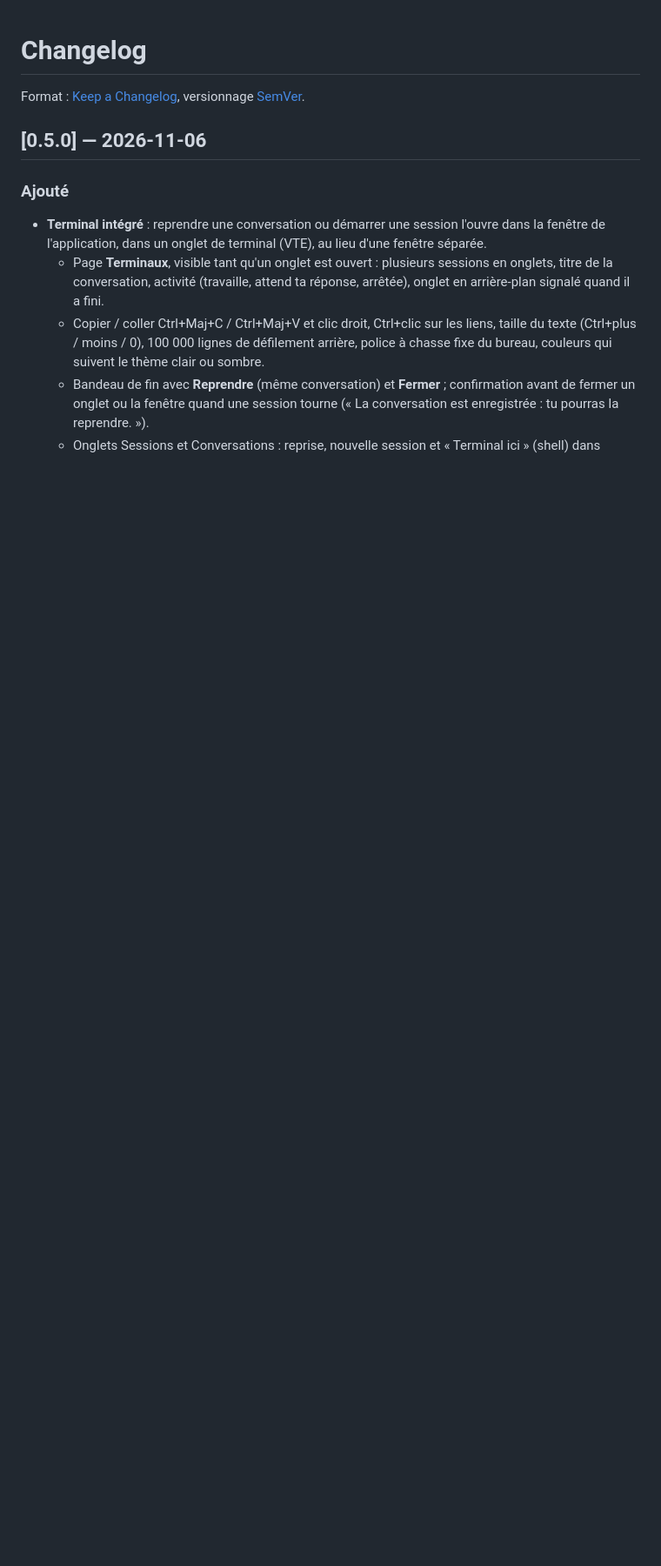
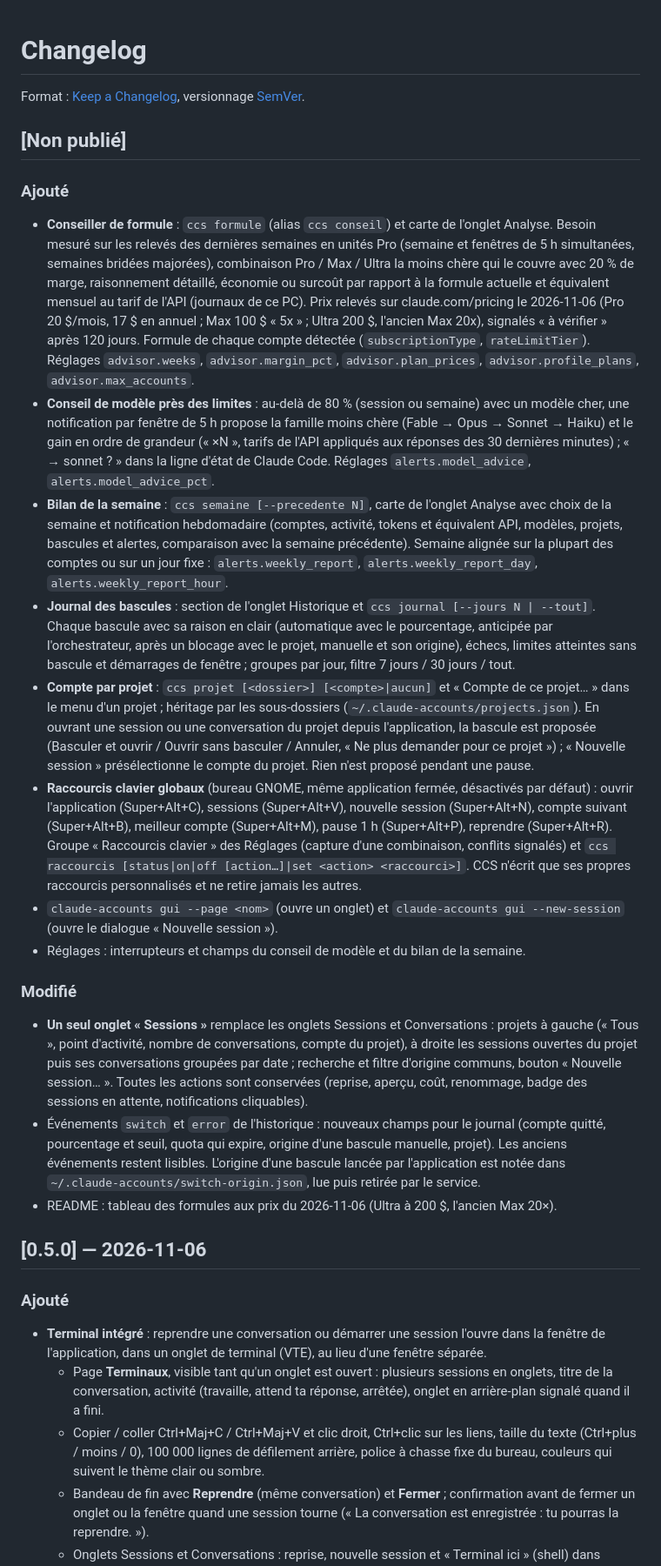
Before and after one commit to mawena/CCS, a Markdown page: CHANGELOG.md, the part around the change. Shown at 87% size. Rendered like a GitHub page; blank space fills up the shorter version.

Commit message:
docs(changelog): section Non publié de la 0.6.0

```diff
--- a/CHANGELOG.md
+++ b/CHANGELOG.md
@@ -2,6 +2,78 @@
 
 Format : [Keep a Changelog](https://keepachangelog.com/fr/1.1.0/), versionnage
 [SemVer](https://semver.org/lang/fr/).
+
+## [Non publié]
+
+### Ajouté
+
+- **Conseiller de formule** : `ccs formule` (alias `ccs conseil`) et carte de
+  l'onglet Analyse. Besoin mesuré sur les relevés des dernières semaines en
+  unités Pro (semaine et fenêtres de 5 h simultanées, semaines bridées
+  majorées), combinaison Pro / Max / Ultra la moins chère qui le couvre avec
+  20 % de marge, raisonnement détaillé, économie ou surcoût par rapport à la
+  formule actuelle et équivalent mensuel au tarif de l'API (journaux de ce
+  PC). Prix relevés sur claude.com/pricing le 2026-11-06 (Pro 20 $/mois, 17 $
+  en annuel ; Max 100 $ « 5x » ; Ultra 200 $, l'ancien Max 20x), signalés « à
+  vérifier » après 120 jours. Formule de chaque compte détectée
+  (`subscriptionType`, `rateLimitTier`). Réglages `advisor.weeks`,
+  `advisor.margin_pct`, `advisor.plan_prices`, `advisor.profile_plans`,
+  `advisor.max_accounts`.
+- **Conseil de modèle près des limites** : au-delà de 80 % (session ou
+  semaine) avec un modèle cher, une notification par fenêtre de 5 h propose
+  la famille moins chère (Fable → Opus → Sonnet → Haiku) et le gain en ordre
+  de grandeur (« ×N », tarifs de l'API appliqués aux réponses des 30 dernières
+  minutes) ; « → sonnet ? » dans la ligne d'état de Claude Code. Réglages
+  `alerts.model_advice`, `alerts.model_advice_pct`.
+- **Bilan de la semaine** : `ccs semaine [--precedente N]`, carte de l'onglet
+  Analyse avec choix de la semaine et notification hebdomadaire (comptes,
+  activité, tokens et équivalent API, modèles, projets, bascules et alertes,
+  comparaison avec la semaine précédente). Semaine alignée sur la plupart des
+  comptes ou sur un jour fixe : `alerts.weekly_report`,
+  `alerts.weekly_report_day`, `alerts.weekly_report_hour`.
+- **Journal des bascules** : section de l'onglet Historique et
+  `ccs journal [--jours N | --tout]`. Chaque bascule avec sa raison en clair
+  (automatique avec le pourcentage, anticipée par l'orchestrateur, après un
+  blocage avec le projet, manuelle et son origine), échecs, limites atteintes
+  sans bascule et démarrages de fenêtre ; groupes par jour, filtre 7 jours /
+  30 jours / tout.
+- **Compte par projet** : `ccs projet [<dossier>] [<compte>|aucun]` et
+  « Compte de ce projet… » dans le menu d'un projet ; héritage par les
+  sous-dossiers (`~/.claude-accounts/projects.json`). En ouvrant une session ou
+  une conversation du projet depuis l'application, la bascule est proposée
+  (Basculer et ouvrir / Ouvrir sans basculer / Annuler, « Ne plus demander
+  pour ce projet ») ; « Nouvelle session » présélectionne le compte du projet.
+  Rien n'est proposé pendant une pause.
+- **Raccourcis clavier globaux** (bureau GNOME, même application fermée,
+  désactivés par défaut) : ouvrir l'application (Super+Alt+C), sessions
+  (Super+Alt+V), nouvelle session (Super+Alt+N), compte suivant (Super+Alt+B),
+  meilleur compte (Super+Alt+M), pause 1 h (Super+Alt+P), reprendre
+  (Super+Alt+R). Groupe « Raccourcis clavier » des Réglages (capture d'une
+  combinaison, conflits signalés) et
+  `ccs raccourcis [status|on|off [action…]|set <action> <raccourci>]`. CCS
+  n'écrit que ses propres raccourcis personnalisés et ne retire jamais les
+  autres.
+- `claude-accounts gui --page <nom>` (ouvre un onglet) et
+  `claude-accounts gui --new-session` (ouvre le dialogue « Nouvelle session »).
+- Réglages : interrupteurs et champs du conseil de modèle et du bilan de la
+  semaine.
+
+### Modifié
+
+- **Un seul onglet « Sessions »** remplace les onglets Sessions et
+  Conversations : projets à gauche (« Tous », point d'activité, nombre de
+  conversations, compte du projet), à droite les sessions ouvertes du projet
+  puis ses conversations groupées par date ; recherche et filtre d'origine
+  communs, bouton « Nouvelle session… ». Toutes les actions sont conservées
+  (reprise, aperçu, coût, renommage, badge des sessions en attente,
+  notifications cliquables).
+- Événements `switch` et `error` de l'historique : nouveaux champs pour le
+  journal (compte quitté, pourcentage et seuil, quota qui expire, origine
+  d'une bascule manuelle, projet). Les anciens événements restent lisibles.
+  L'origine d'une bascule lancée par l'application est notée dans
+  `~/.claude-accounts/switch-origin.json`, lue puis retirée par le service.
+- README : tableau des formules aux prix du 2026-11-06 (Ultra à 200 $, l'ancien
+  Max 20×).
 
 ## [0.5.0] — 2026-11-06
 
```
